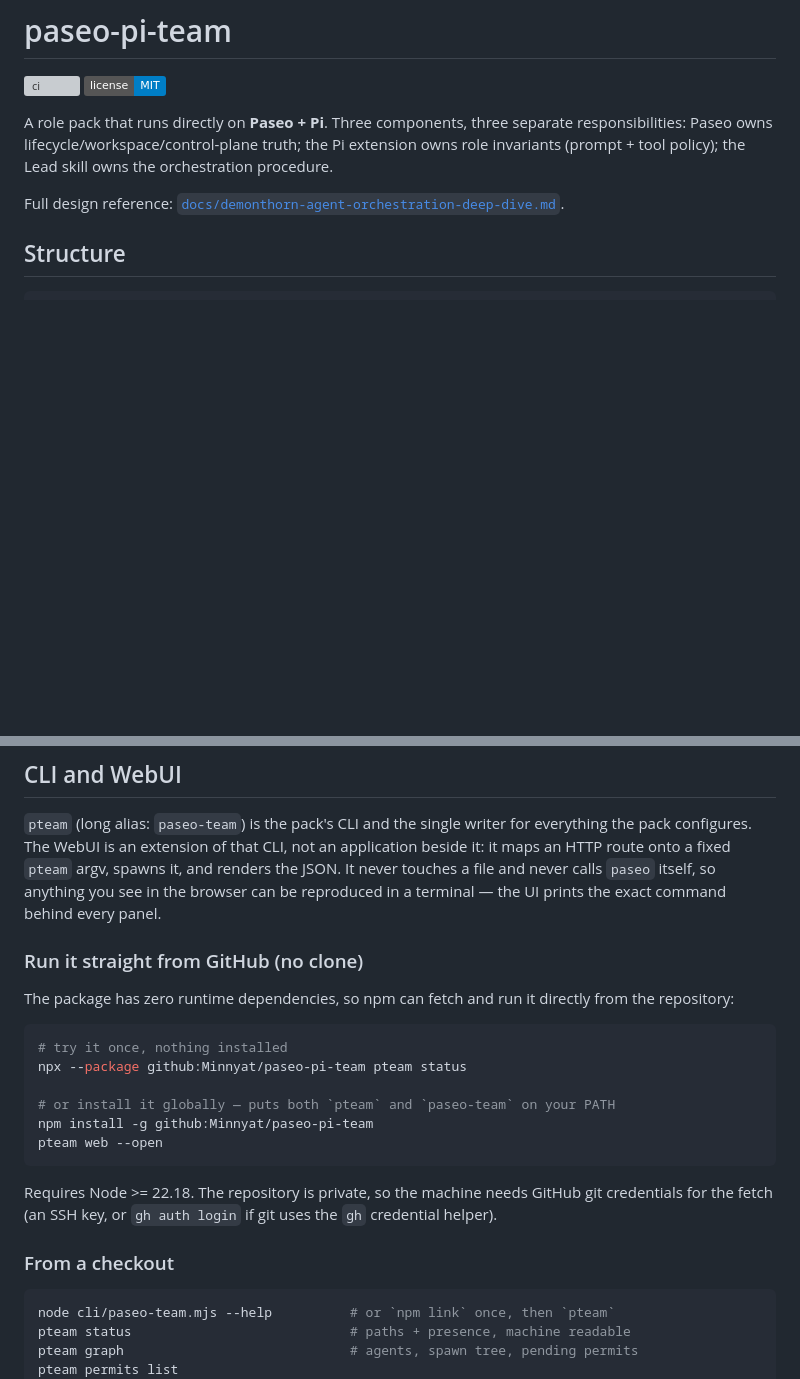
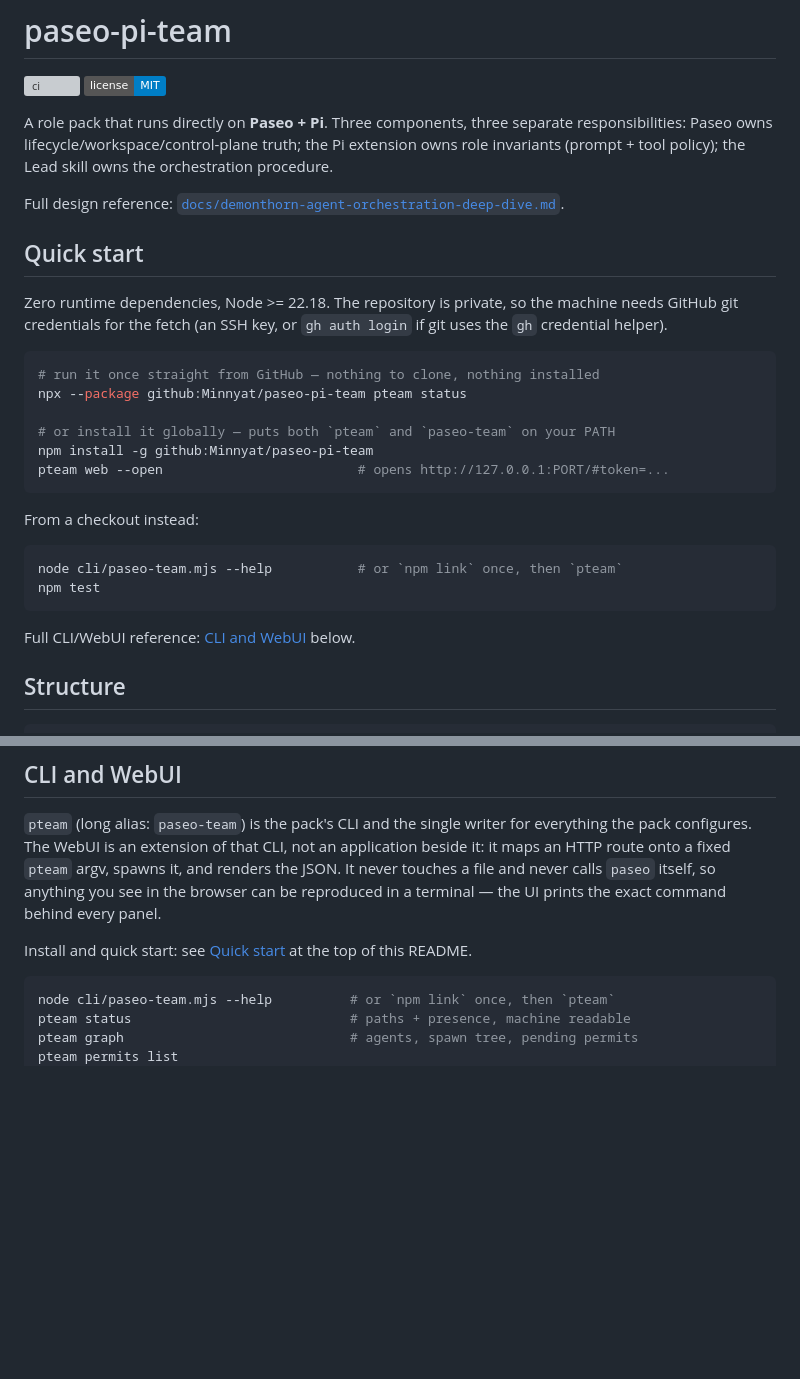
Before and after one commit to Minnyat/paseo-pi-team, a Markdown page: README.md, 2 parts joined by grey strips. GitHub-like rendering; badges without logos; blank space fills up the shorter version; grey boxes are pictures that could not be loaded.

Commit message:
docs(readme): move CLI/WebUI setup to a Quick start section at the top

````diff
--- a/README.md
+++ b/README.md
@@ -10,6 +10,30 @@ owns the orchestration procedure.
 
 Full design reference:
 [`docs/demonthorn-agent-orchestration-deep-dive.md`](docs/demonthorn-agent-orchestration-deep-dive.md).
+
+## Quick start
+
+Zero runtime dependencies, Node >= 22.18. The repository is private, so the
+machine needs GitHub git credentials for the fetch (an SSH key, or
+`gh auth login` if git uses the `gh` credential helper).
+
+```bash
+# run it once straight from GitHub — nothing to clone, nothing installed
+npx --package github:Minnyat/paseo-pi-team pteam status
+
+# or install it globally — puts both `pteam` and `paseo-team` on your PATH
+npm install -g github:Minnyat/paseo-pi-team
+pteam web --open                         # opens http://127.0.0.1:PORT/#token=...
+```
+
+From a checkout instead:
+
+```bash
+node cli/paseo-team.mjs --help           # or `npm link` once, then `pteam`
+npm test
+```
+
+Full CLI/WebUI reference: [CLI and WebUI](#cli-and-webui) below.
 
 ## Structure
 
@@ -457,25 +481,8 @@ the JSON. It never touches a file and never calls `paseo` itself, so anything
 you see in the browser can be reproduced in a terminal — the UI prints the exact
 command behind every panel.
 
-### Run it straight from GitHub (no clone)
-
-The package has zero runtime dependencies, so npm can fetch and run it directly
-from the repository:
-
-```bash
-# try it once, nothing installed
-npx --package github:Minnyat/paseo-pi-team pteam status
-
-# or install it globally — puts both `pteam` and `paseo-team` on your PATH
-npm install -g github:Minnyat/paseo-pi-team
-pteam web --open
-```
-
-Requires Node >= 22.18. The repository is private, so the machine needs GitHub
-git credentials for the fetch (an SSH key, or `gh auth login` if git uses the
-`gh` credential helper).
-
-### From a checkout
+Install and quick start: see [Quick start](#quick-start) at the top of this
+README.
 
 ```bash
 node cli/paseo-team.mjs --help          # or `npm link` once, then `pteam`
````
